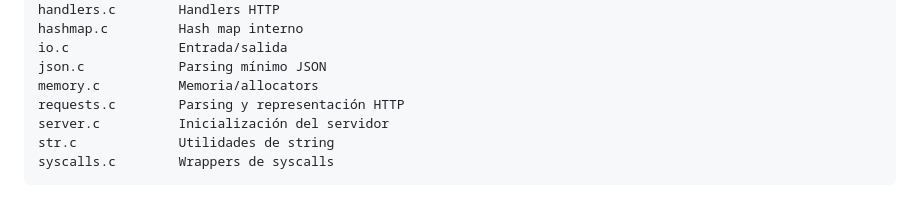
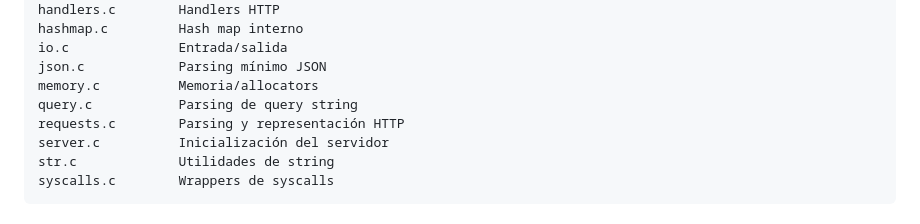
Before and after one commit to RC-Regalado/sys-http, a Markdown page: Agents.md, the part around the change. Rendered like a GitHub page.

```diff
--- a/Agents.md
+++ b/Agents.md
@@ -30,6 +30,7 @@ hashmap.c         Hash map interno
 io.c              Entrada/salida
 json.c            Parsing mínimo JSON
 memory.c          Memoria/allocators
+query.c           Parsing de query string
 requests.c        Parsing y representación HTTP
 server.c          Inicialización del servidor
 str.c             Utilidades de string
```
Also changed, not shown: CLAUDE.md (+19 -14 lines).
